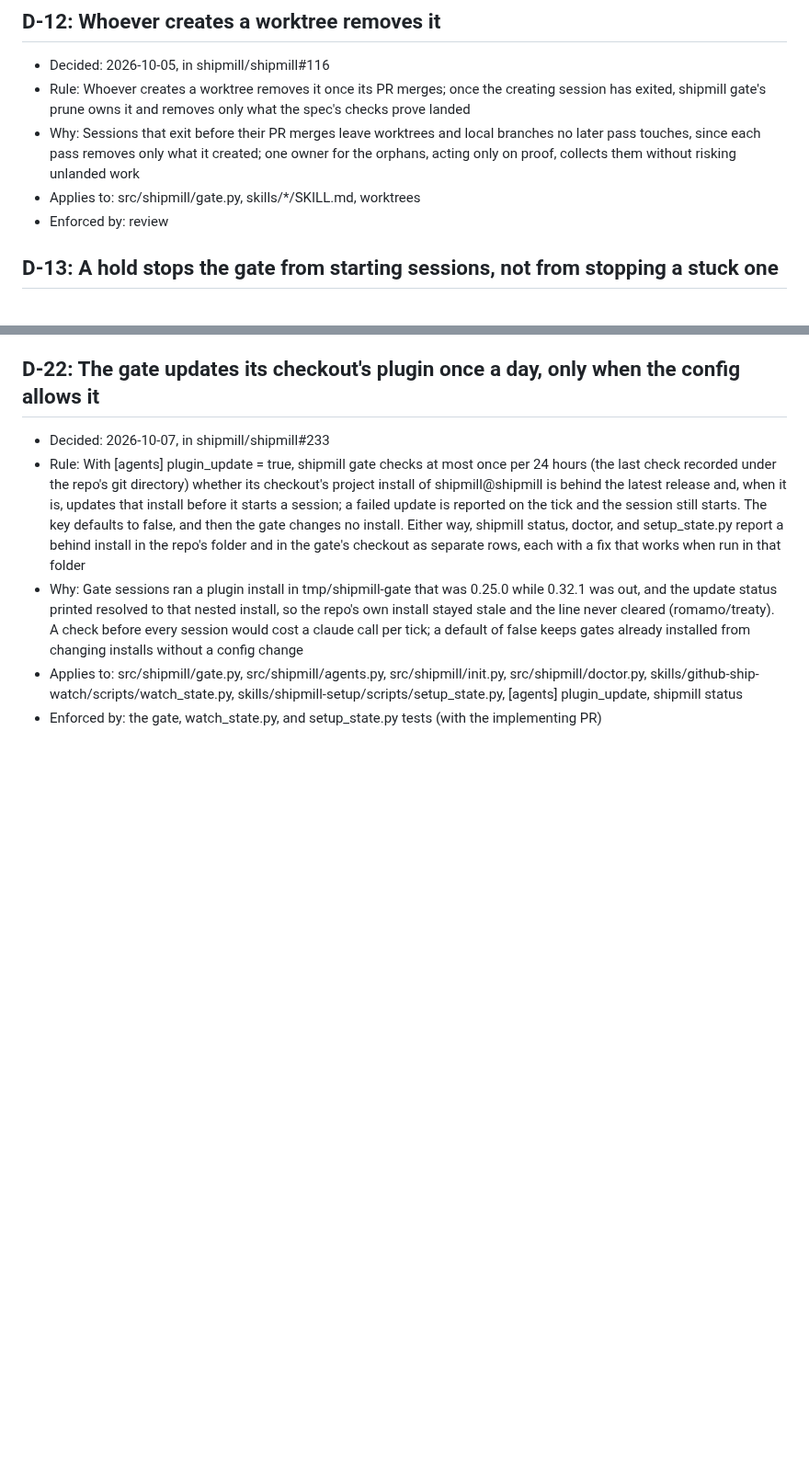
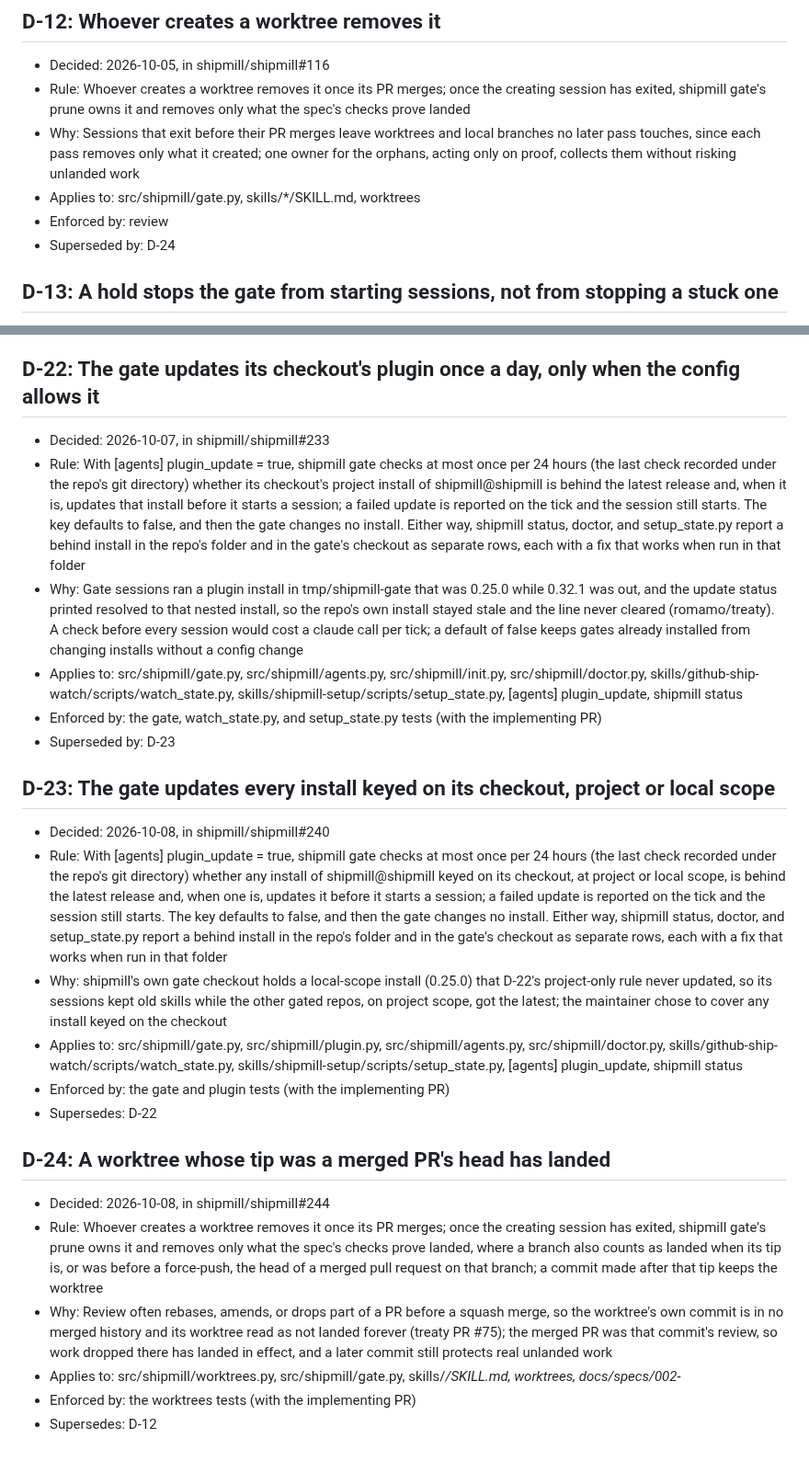
Before and after one commit to romamo/release-lanes, a Markdown page: docs/decisions.md, 2 parts joined by grey strips. Shown at 92% size. GitHub-like rendering; blank space fills up the shorter version.

Commit message:
Record D-23 and D-24: the gate updates local-scope installs, and a merged PR's former head has landed (#240, #244)
Co-Authored-By: Claude Opus 5.5 <noreply@anthropic.com>

```diff
--- a/docs/decisions.md
+++ b/docs/decisions.md
@@ -100,6 +100,7 @@ entry that supersedes it, never by editing an old one.
 - Why: Sessions that exit before their PR merges leave worktrees and local branches no later pass touches, since each pass removes only what it created; one owner for the orphans, acting only on proof, collects them without risking unlanded work
 - Applies to: src/shipmill/gate.py, skills/*/SKILL.md, worktrees
 - Enforced by: review
+- Superseded by: D-24
 
 ## D-13: A hold stops the gate from starting sessions, not from stopping a stuck one
 
@@ -183,3 +184,22 @@ entry that supersedes it, never by editing an old one.
 - Why: Gate sessions ran a plugin install in tmp/shipmill-gate that was 0.25.0 while 0.32.1 was out, and the update status printed resolved to that nested install, so the repo's own install stayed stale and the line never cleared (romamo/treaty). A check before every session would cost a claude call per tick; a default of false keeps gates already installed from changing installs without a config change
 - Applies to: src/shipmill/gate.py, src/shipmill/agents.py, src/shipmill/init.py, src/shipmill/doctor.py, skills/github-ship-watch/scripts/watch_state.py, skills/shipmill-setup/scripts/setup_state.py, [agents] plugin_update, shipmill status
 - Enforced by: the gate, watch_state.py, and setup_state.py tests (with the implementing PR)
+- Superseded by: D-23
+
+## D-23: The gate updates every install keyed on its checkout, project or local scope
+
+- Decided: 2026-10-08, in shipmill/shipmill#240
+- Rule: With [agents] plugin_update = true, shipmill gate checks at most once per 24 hours (the last check recorded under the repo's git directory) whether any install of shipmill@shipmill keyed on its checkout, at project or local scope, is behind the latest release and, when one is, updates it before it starts a session; a failed update is reported on the tick and the session still starts. The key defaults to false, and then the gate changes no install. Either way, shipmill status, doctor, and setup_state.py report a behind install in the repo's folder and in the gate's checkout as separate rows, each with a fix that works when run in that folder
+- Why: shipmill's own gate checkout holds a local-scope install (0.25.0) that D-22's project-only rule never updated, so its sessions kept old skills while the other gated repos, on project scope, got the latest; the maintainer chose to cover any install keyed on the checkout
+- Applies to: src/shipmill/gate.py, src/shipmill/plugin.py, src/shipmill/agents.py, src/shipmill/doctor.py, skills/github-ship-watch/scripts/watch_state.py, skills/shipmill-setup/scripts/setup_state.py, [agents] plugin_update, shipmill status
+- Enforced by: the gate and plugin tests (with the implementing PR)
+- Supersedes: D-22
+
+## D-24: A worktree whose tip was a merged PR's head has landed
+
+- Decided: 2026-10-08, in shipmill/shipmill#244
+- Rule: Whoever creates a worktree removes it once its PR merges; once the creating session has exited, shipmill gate's prune owns it and removes only what the spec's checks prove landed, where a branch also counts as landed when its tip is, or was before a force-push, the head of a merged pull request on that branch; a commit made after that tip keeps the worktree
+- Why: Review often rebases, amends, or drops part of a PR before a squash merge, so the worktree's own commit is in no merged history and its worktree read as not landed forever (treaty PR #75); the merged PR was that commit's review, so work dropped there has landed in effect, and a later commit still protects real unlanded work
+- Applies to: src/shipmill/worktrees.py, src/shipmill/gate.py, skills/*/SKILL.md, worktrees, docs/specs/002-*
+- Enforced by: the worktrees tests (with the implementing PR)
+- Supersedes: D-12
```
Also changed, not shown: CHANGELOG.md (+9 -0 lines).
